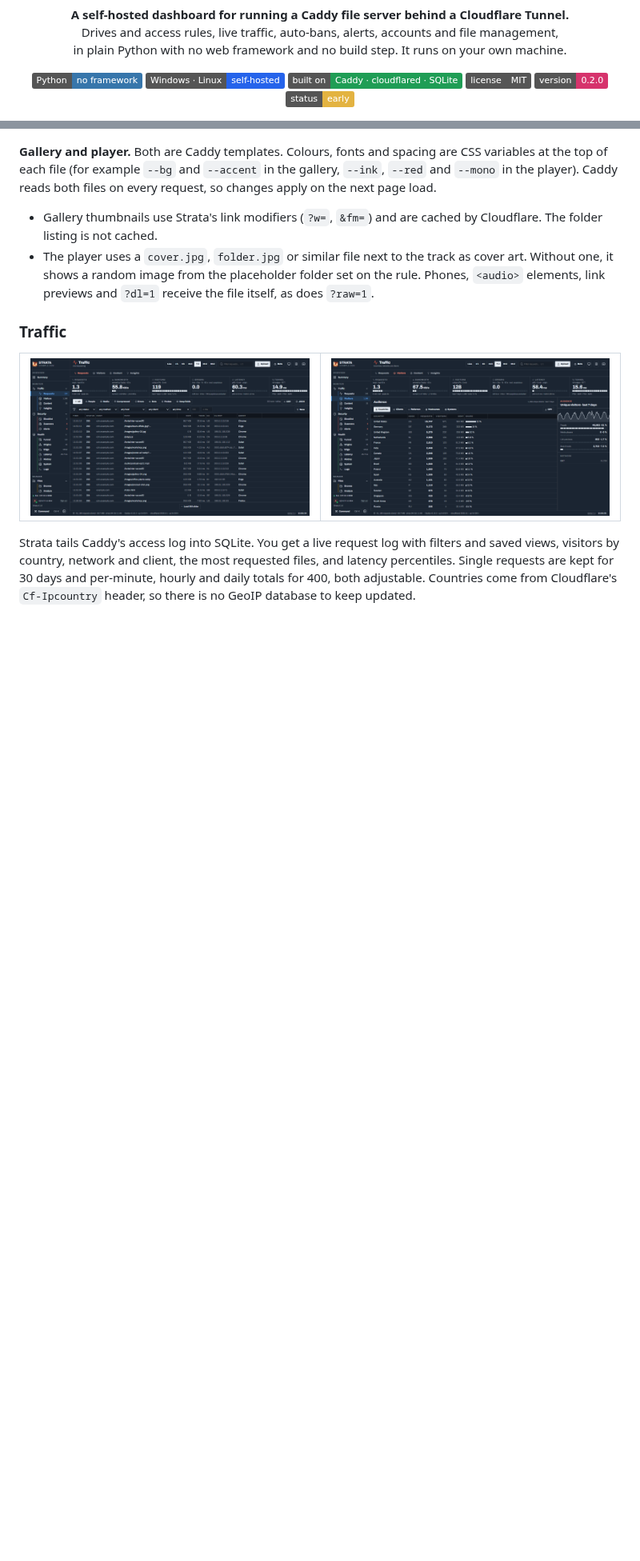
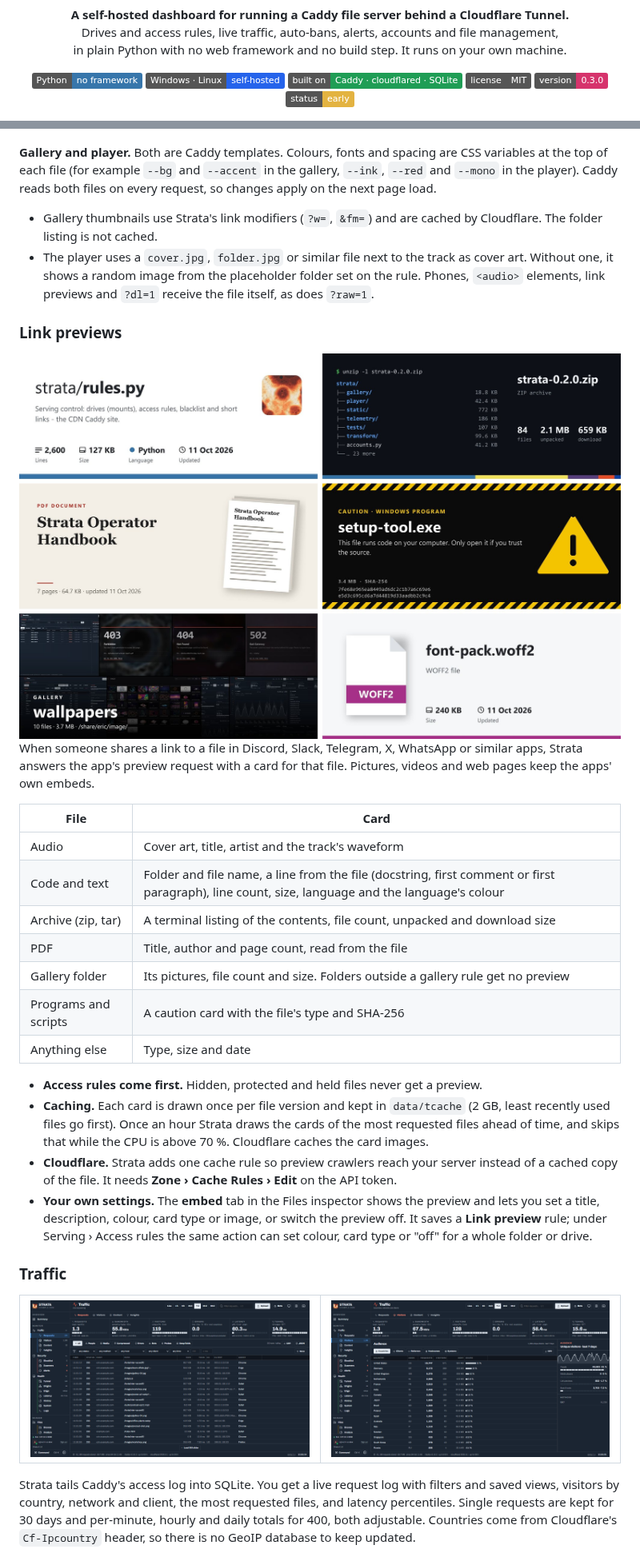
Before and after one commit to Sanedish/strata, a Markdown page: README.md, 2 parts joined by grey strips. Shown at 80% size. Rendered like a GitHub page; pictures changed too: docs/images/previews.jpg (added); badges without logos; blank space fills up the shorter version.

```diff
--- a/README.md
+++ b/README.md
@@ -11,7 +11,7 @@ in plain Python with no web framework and no build step. It runs on your own mac
 <img alt="Windows and Linux, self-hosted" src="https://img.shields.io/badge/Windows%20%C2%B7%20Linux-self--hosted-2563EB">
 <img alt="Built on Caddy, cloudflared and SQLite" src="https://img.shields.io/badge/built%20on-Caddy%20%C2%B7%20cloudflared%20%C2%B7%20SQLite-1F9D55">
 <img alt="License: MIT" src="https://img.shields.io/badge/license-MIT-555555">
-<img alt="Version 0.2.0" src="https://img.shields.io/badge/version-0.2.0-D6336C">
+<img alt="Version 0.3.0" src="https://img.shields.io/badge/version-0.3.0-D6336C">
 <img alt="Status: early" src="https://img.shields.io/badge/status-early-E3B341">
 </p>
 
@@ -103,6 +103,33 @@ both files on every request, so changes apply on the next page load.
 - The player uses a `cover.jpg`, `folder.jpg` or similar file next to the track as cover art. Without one, it
   shows a random image from the placeholder folder set on the rule. Phones, `<audio>` elements, link previews and
   `?dl=1` receive the file itself, as does `?raw=1`.
+
+### Link previews
+
+<img src="docs/images/previews.jpg" alt="Six link-preview cards: a code file as a repository card, a zip as a terminal listing, a PDF as a document cover, a program with hazard stripes and its SHA-256, a gallery folder of pictures, and a font file with its type and size" width="100%">
+
+When someone shares a link to a file in Discord, Slack, Telegram, X, WhatsApp or similar apps, Strata answers the
+app's preview request with a card for that file. Pictures, videos and web pages keep the apps' own embeds.
+
+| File | Card |
+|---|---|
+| Audio | Cover art, title, artist and the track's waveform |
+| Code and text | Folder and file name, a line from the file (docstring, first comment or first paragraph), line count, size, language and the language's colour |
+| Archive (zip, tar) | A terminal listing of the contents, file count, unpacked and download size |
+| PDF | Title, author and page count, read from the file |
+| Gallery folder | Its pictures, file count and size. Folders outside a gallery rule get no preview |
+| Programs and scripts | A caution card with the file's type and SHA-256 |
+| Anything else | Type, size and date |
+
+- **Access rules come first.** Hidden, protected and held files never get a preview.
+- **Caching.** Each card is drawn once per file version and kept in `data/tcache` (2 GB, least recently used files go
+  first). Once an hour Strata draws the cards of the most requested files ahead of time, and skips that while the CPU
+  is above 70 %. Cloudflare caches the card images.
+- **Cloudflare.** Strata adds one cache rule so preview crawlers reach your server instead of a cached copy of the
+  file. It needs **Zone › Cache Rules › Edit** on the API token.
+- **Your own settings.** The **embed** tab in the Files inspector shows the preview and lets you set a title,
+  description, colour, card type or image, or switch the preview off. It saves a **Link preview** rule; under
+  Serving › Access rules the same action can set colour, card type or "off" for a whole folder or drive.
 
 ### Traffic
 
```
Also changed, not shown: ROADMAP.md (+3 -3 lines), 12 other files.
